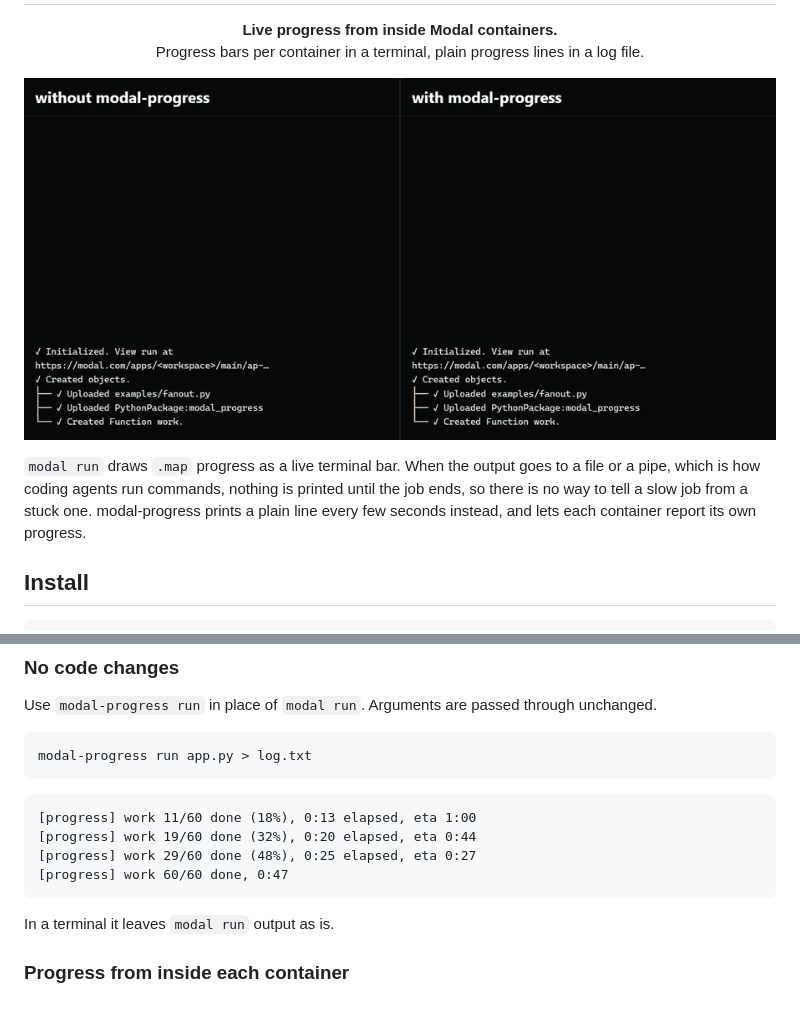
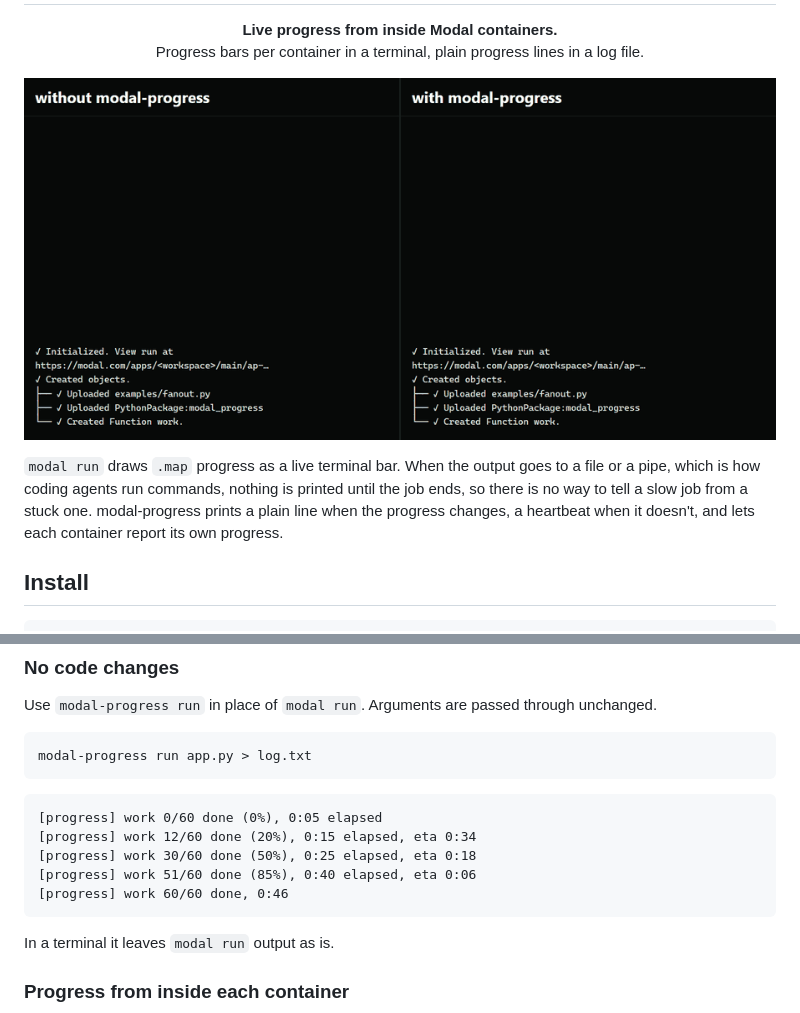
Before and after one commit to EnesYilmazcode/modal-progress, a Markdown page: README.md, 2 parts joined by grey strips. Rendered like a GitHub page.

````diff
--- a/README.md
+++ b/README.md
@@ -8,6 +8,6 @@ Progress bars per container in a terminal, plain progress lines in a log file.</
 </p>
 
-`modal run` draws `.map` progress as a live terminal bar. When the output goes to a file or a pipe, which is how coding agents run commands, nothing is printed until the job ends, so there is no way to tell a slow job from a stuck one. modal-progress prints a plain line every few seconds instead, and lets each container report its own progress.
+`modal run` draws `.map` progress as a live terminal bar. When the output goes to a file or a pipe, which is how coding agents run commands, nothing is printed until the job ends, so there is no way to tell a slow job from a stuck one. modal-progress prints a plain line when the progress changes, a heartbeat when it doesn't, and lets each container report its own progress.
 
 ## Install
 
@@ -28,10 +28,11 @@ modal-progress run app.py > log.txt
 ```
 
 ```
-[progress] work 11/60 done (18%), 0:13 elapsed, eta 1:00
-[progress] work 19/60 done (32%), 0:20 elapsed, eta 0:44
-[progress] work 29/60 done (48%), 0:25 elapsed, eta 0:27
-[progress] work 60/60 done, 0:47
+[progress] work 0/60 done (0%), 0:05 elapsed
+[progress] work 12/60 done (20%), 0:15 elapsed, eta 0:34
+[progress] work 30/60 done (50%), 0:25 elapsed, eta 0:18
+[progress] work 51/60 done (85%), 0:40 elapsed, eta 0:06
+[progress] work 60/60 done, 0:46
 ```
 
 In a terminal it leaves `modal run` output as is.
````
Also changed, not shown: other parts of README.md (+21 -9 lines).
